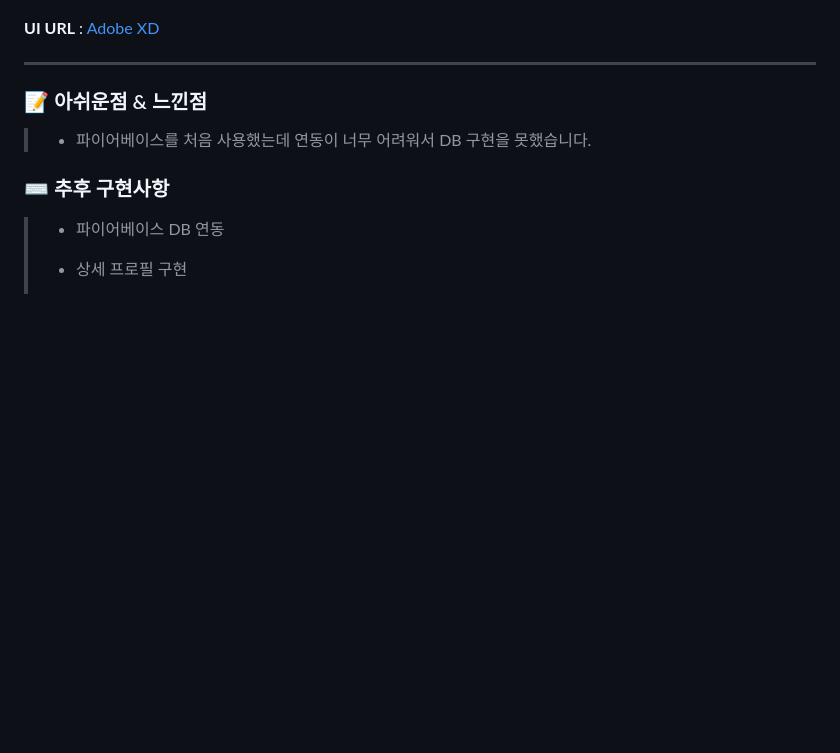
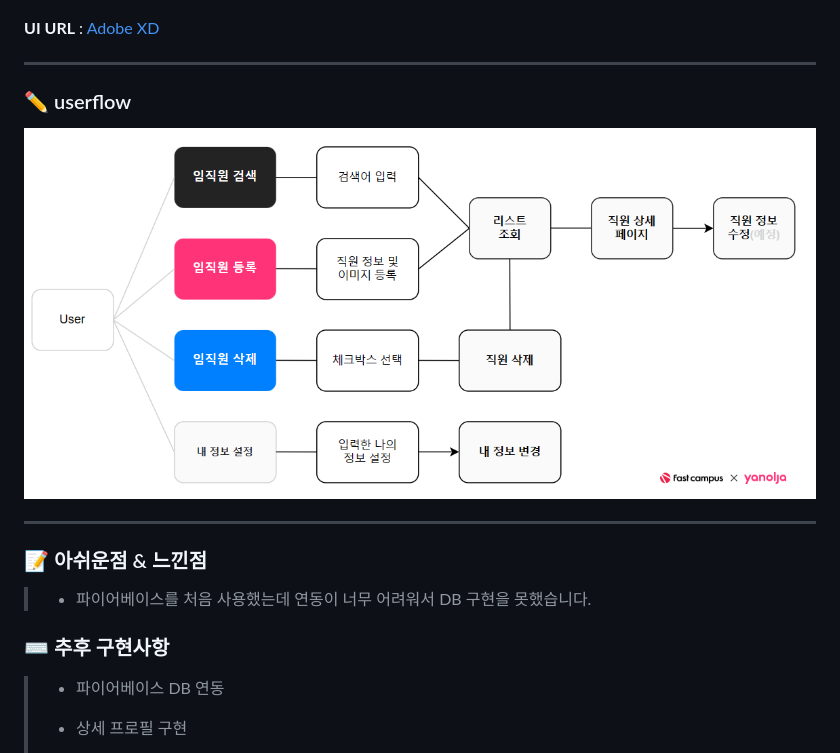
Before and after one commit to yeongmins/Fastcampus_JavaScript, a Markdown page: README.md, the part around the change. Rendered like a GitHub page; pictures changed too: public/assets/images/userflow.png (added); blank space fills up the shorter version.

Commit message:
Docs: userflow 추가

```diff
--- a/README.md
+++ b/README.md
@@ -53,6 +53,12 @@
 
 ***
 
+### ✏️ userflow
+
+![userflow](./public/assets/images/userflow.png)
+
+***
+
 ### 📝 아쉬운점 & 느낀점
 
 >   - 파이어베이스를 처음 사용했는데 연동이 너무 어려워서 DB 구현을 못했습니다.
```
